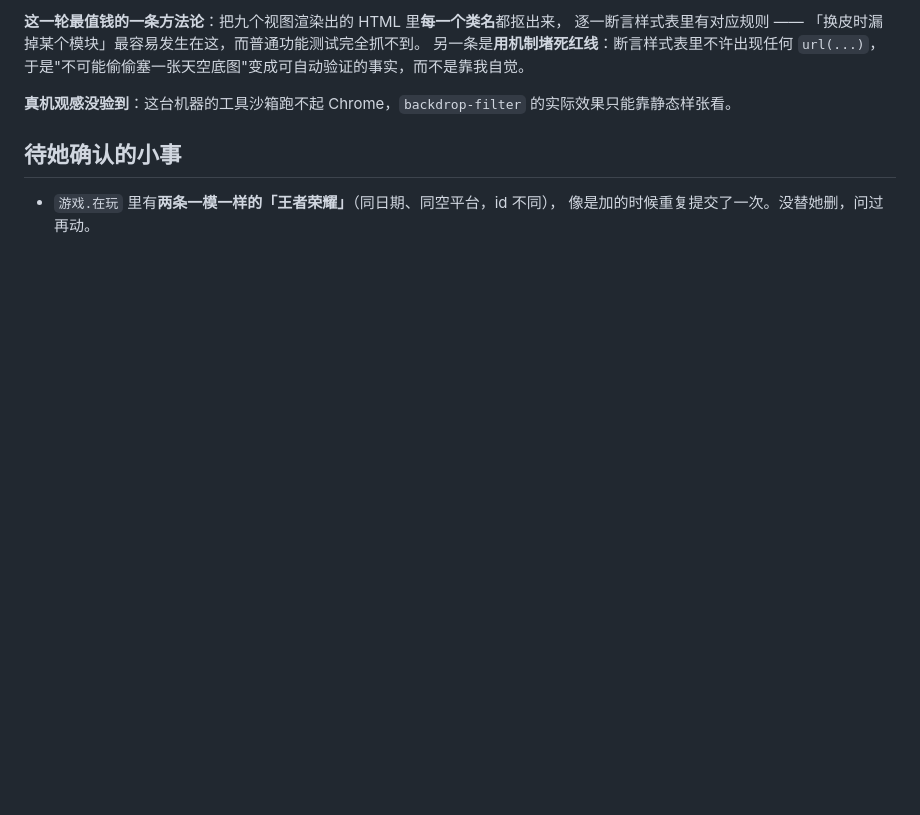
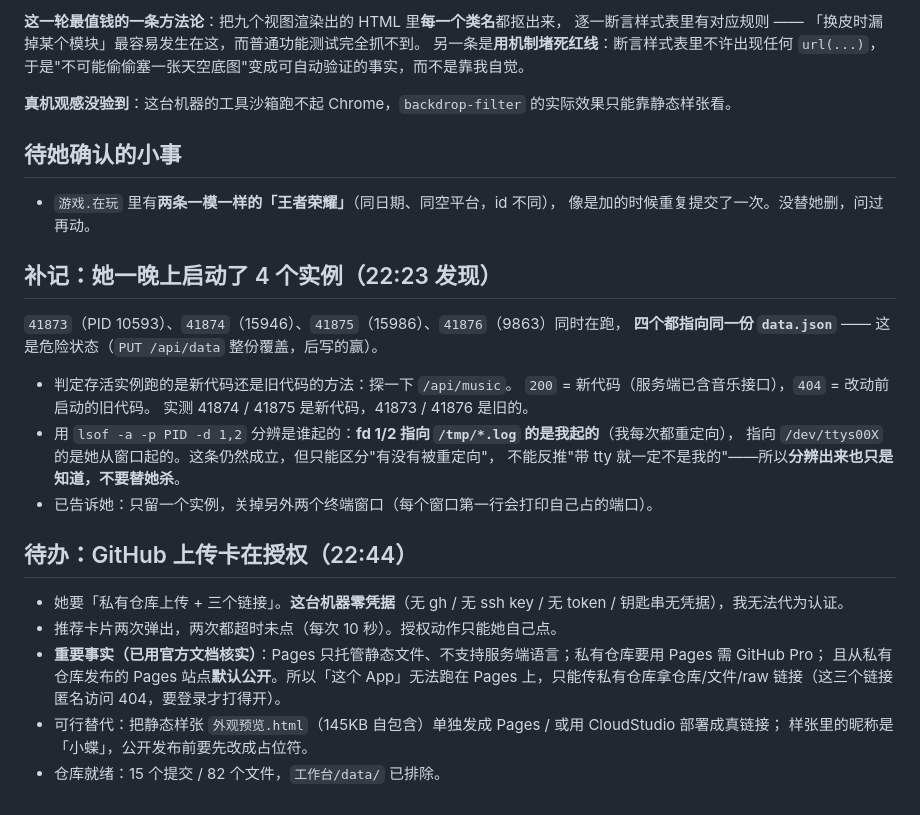
Before and after one commit to zhu129617-arch/xiao-gong-ju, a Markdown page: .workbuddy/memory/2026-09-15.md, the part around the change. GitHub-like rendering; blank space fills up the shorter version.

Commit message:
记录：GitHub 上传的授权阻塞与 Pages 可行性结论

```diff
--- a/.workbuddy/memory/2026-09-15.md
+++ b/.workbuddy/memory/2026-09-15.md
@@ -163,3 +163,26 @@
 
 - `游戏.在玩` 里有**两条一模一样的「王者荣耀」**（同日期、同空平台，id 不同），
   像是加的时候重复提交了一次。没替她删，问过再动。
+
+## 补记：她一晚上启动了 4 个实例（22:23 发现）
+
+`41873`（PID 10593）、`41874`（15946）、`41875`（15986）、`41876`（9863）同时在跑，
+**四个都指向同一份 `data.json`** —— 这是危险状态（`PUT /api/data` 整份覆盖，后写的赢）。
+
+- 判定存活实例跑的是新代码还是旧代码的方法：探一下 `/api/music`。
+  `200` = 新代码（服务端已含音乐接口），`404` = 改动前启动的旧代码。
+  实测 41874 / 41875 是新代码，41873 / 41876 是旧的。
+- 用 `lsof -a -p PID -d 1,2` 分辨是谁起的：**fd 1/2 指向 `/tmp/*.log` 的是我起的**（我每次都重定向），
+  指向 `/dev/ttys00X` 的是她从窗口起的。这条仍然成立，但只能区分"有没有被重定向"，
+  不能反推"带 tty 就一定不是我的"——所以**分辨出来也只是知道，不要替她杀**。
+- 已告诉她：只留一个实例，关掉另外两个终端窗口（每个窗口第一行会打印自己占的端口）。
+
+## 待办：GitHub 上传卡在授权（22:44）
+
+- 她要「私有仓库上传 + 三个链接」。**这台机器零凭据**（无 gh / 无 ssh key / 无 token / 钥匙串无凭据），我无法代为认证。
+- 推荐卡片两次弹出，两次都超时未点（每次 10 秒）。授权动作只能她自己点。
+- **重要事实（已用官方文档核实）**：Pages 只托管静态文件、不支持服务端语言；私有仓库要用 Pages 需 GitHub Pro；
+  且从私有仓库发布的 Pages 站点**默认公开**。所以「这个 App」无法跑在 Pages 上，只能传私有仓库拿仓库/文件/raw 链接（这三个链接匿名访问 404，要登录才打得开）。
+- 可行替代：把静态样张 `外观预览.html`（145KB 自包含）单独发成 Pages / 或用 CloudStudio 部署成真链接；
+  样张里的昵称是「小蝶」，公开发布前要先改成占位符。
+- 仓库就绪：15 个提交 / 82 个文件，`工作台/data/` 已排除。
```
